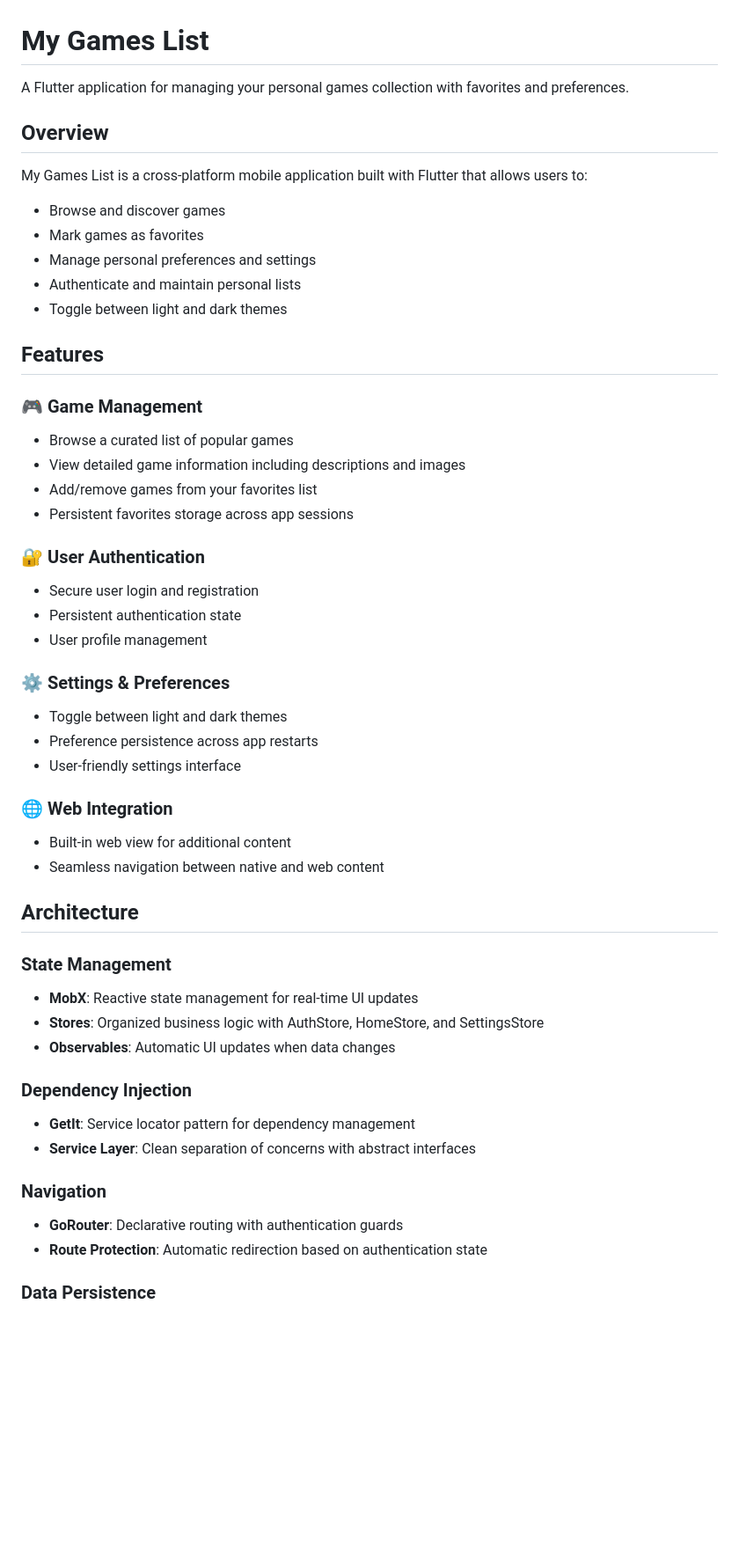
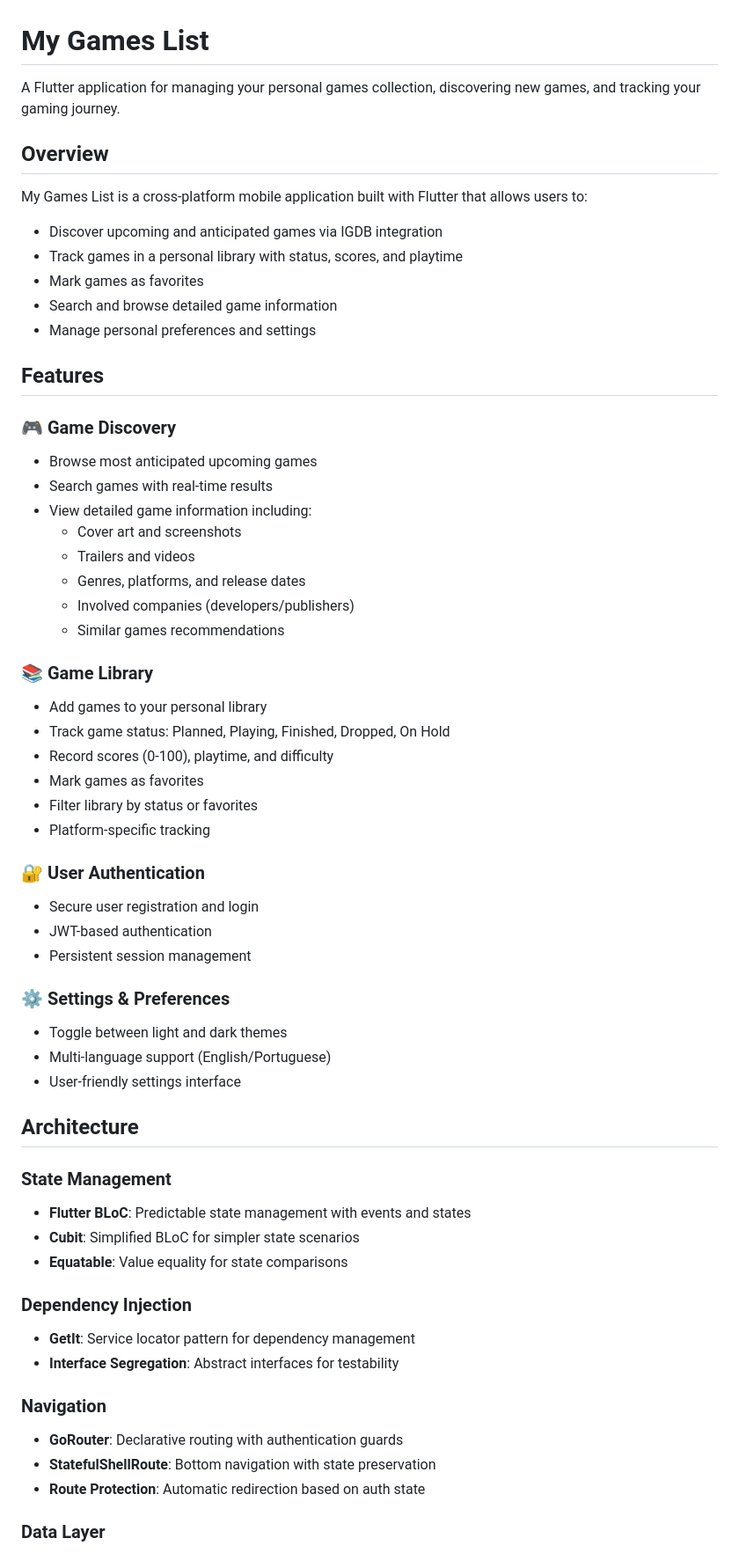
Before and after one commit to oElberte/my-games-list, a Markdown page: README.md, the part around one of its changes. Shown at 88% size. Rendered like a GitHub page; blank space fills up the shorter version.

```diff
--- a/README.md
+++ b/README.md
@@ -1,60 +1,69 @@
 # My Games List
 
-A Flutter application for managing your personal games collection with favorites and preferences.
+A Flutter application for managing your personal games collection, discovering new games, and tracking your gaming journey.
 
 ## Overview
 
 My Games List is a cross-platform mobile application built with Flutter that allows users to:
 
-- Browse and discover games
+- Discover upcoming and anticipated games via IGDB integration
+- Track games in a personal library with status, scores, and playtime
 - Mark games as favorites
+- Search and browse detailed game information
 - Manage personal preferences and settings
-- Authenticate and maintain personal lists
-- Toggle between light and dark themes
 
 ## Features
 
-### 🎮 Game Management
+### 🎮 Game Discovery
 
-- Browse a curated list of popular games
-- View detailed game information including descriptions and images
-- Add/remove games from your favorites list
-- Persistent favorites storage across app sessions
+- Browse most anticipated upcoming games
+- Search games with real-time results
+- View detailed game information including:
+  - Cover art and screenshots
+  - Trailers and videos
+  - Genres, platforms, and release dates
+  - Involved companies (developers/publishers)
+  - Similar games recommendations
+
+### 📚 Game Library
+
+- Add games to your personal library
+- Track game status: Planned, Playing, Finished, Dropped, On Hold
+- Record scores (0-100), playtime, and difficulty
+- Mark games as favorites
+- Filter library by status or favorites
+- Platform-specific tracking
 
 ### 🔐 User Authentication
 
-- Secure user login and registration
-- Persistent authentication state
-- User profile management
+- Secure user registration and login
+- JWT-based authentication
+- Persistent session management
 
 ### ⚙️ Settings & Preferences
 
 - Toggle between light and dark themes
-- Preference persistence across app restarts
+- Multi-language support (English/Portuguese)
 - User-friendly settings interface
-
-### 🌐 Web Integration
-
-- Built-in web view for additional content
-- Seamless navigation between native and web content
 
 ## Architecture
 
 ### State Management
 
-- **MobX**: Reactive state management for real-time UI updates
-- **Stores**: Organized business logic with AuthStore, HomeStore, and SettingsStore
-- **Observables**: Automatic UI updates when data changes
+- **Flutter BLoC**: Predictable state management with events and states
+- **Cubit**: Simplified BLoC for simpler state scenarios
+- **Equatable**: Value equality for state comparisons
 
 ### Dependency Injection
 
 - **GetIt**: Service locator pattern for dependency management
-- **Service Layer**: Clean separation of concerns with abstract interfaces
+- **Interface Segregation**: Abstract interfaces for testability
 
 ### Navigation
 
 - **GoRouter**: Declarative routing with authentication guards
-- **Route Protection**: Automatic redirection based on authentication state
+- **StatefulShellRoute**: Bottom navigation with state preservation
+- **Route Protection**: Automatic redirection based on auth state
 
-### Data Persistence
+### Data Layer
 
```
Also changed, not shown: other parts of README.md (+126 -155 lines), 1 other file.
